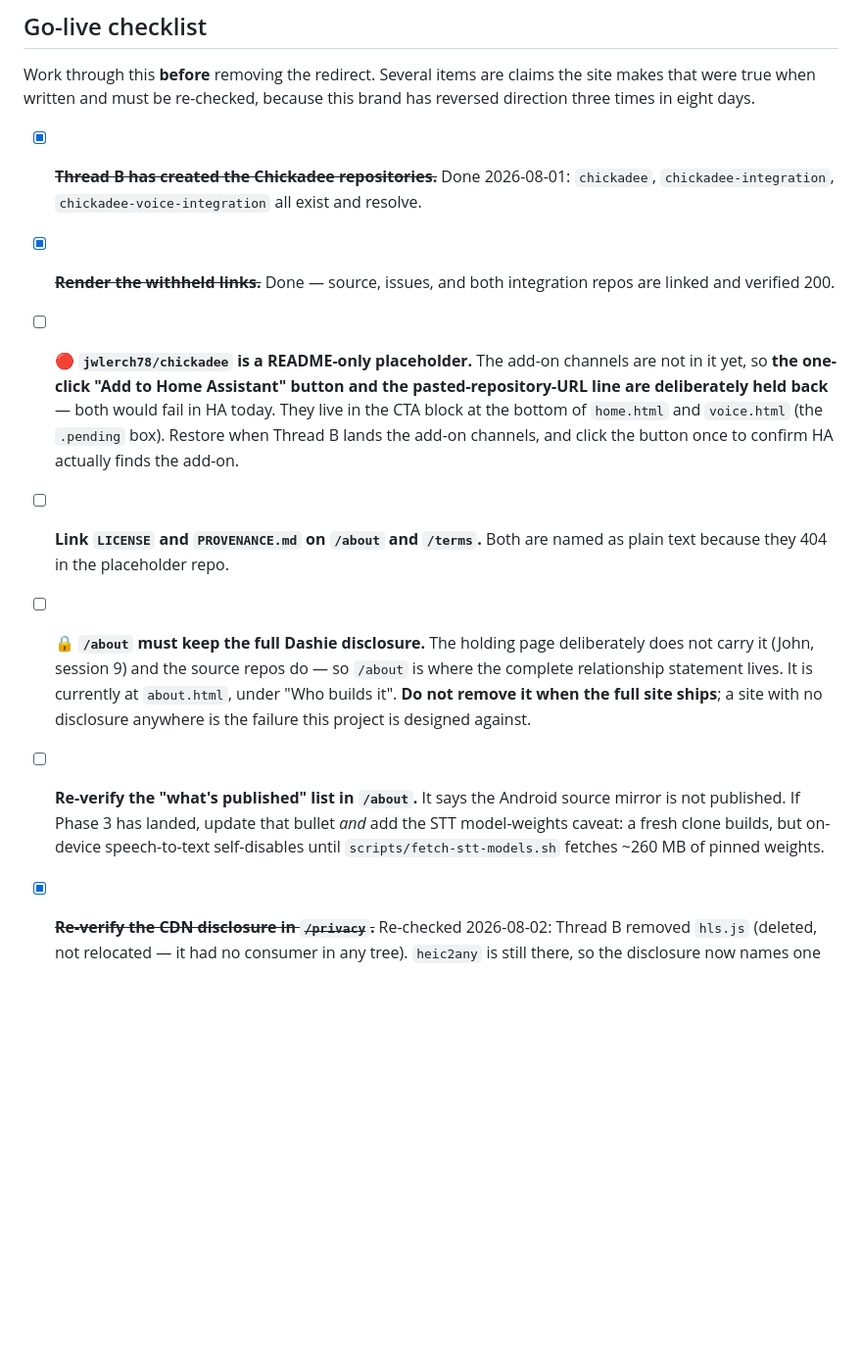
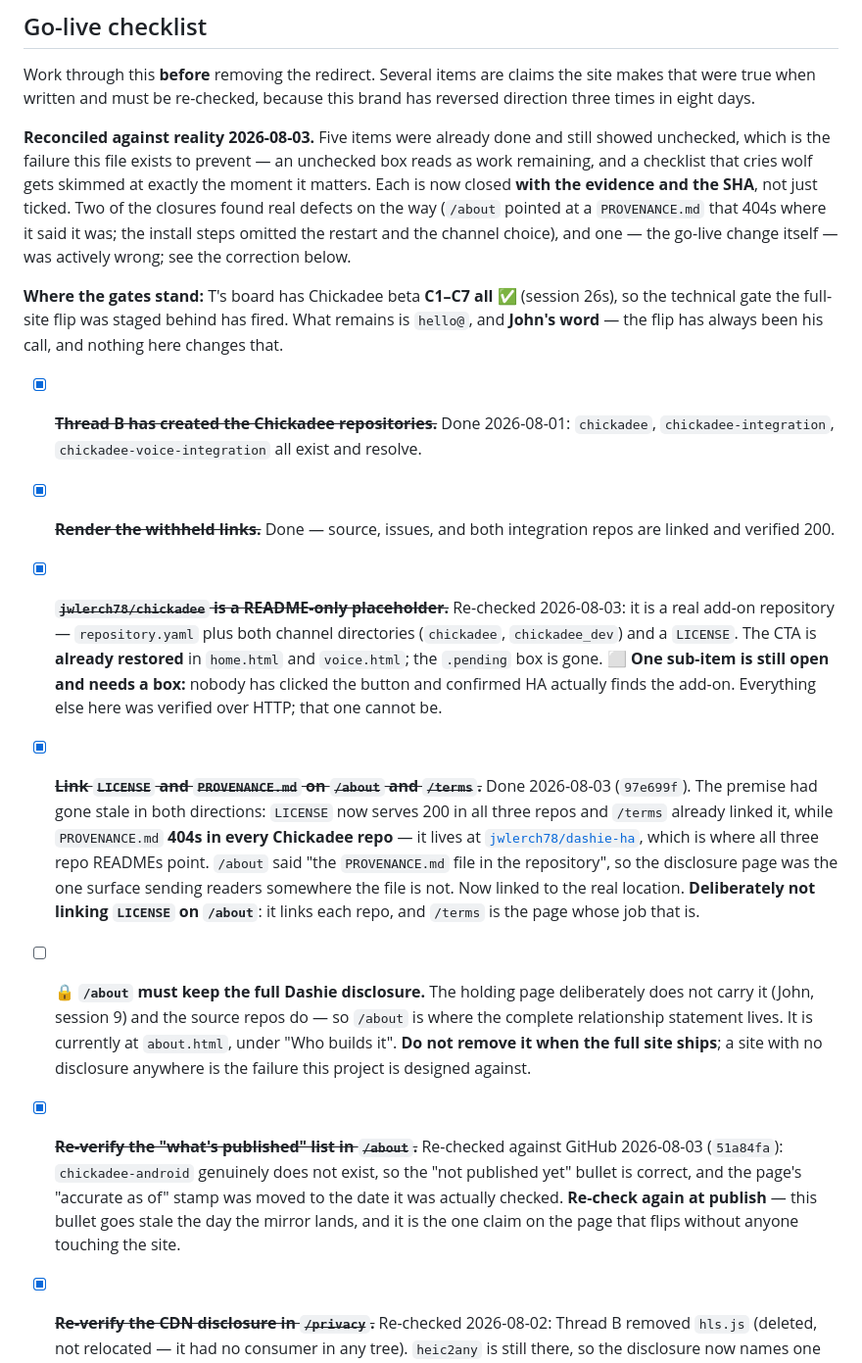
Before and after one commit to jwlerch78/getchickadee-site, a Markdown page: README.md, the part around one of its changes. Shown at 98% size. Rendered like a GitHub page; blank space fills up the shorter version.

```diff
--- a/README.md
+++ b/README.md
@@ -169,31 +169,55 @@ Work through this **before** removing the redirect. Several items are claims the
 site makes that were true when written and must be re-checked, because this
 brand has reversed direction three times in eight days.
 
+**Reconciled against reality 2026-08-03.** Five items were already done and
+still showed unchecked, which is the failure this file exists to prevent — an
+unchecked box reads as work remaining, and a checklist that cries wolf gets
+skimmed at exactly the moment it matters. Each is now closed **with the evidence
+and the SHA**, not just ticked. Two of the closures found real defects on the
+way (`/about` pointed at a `PROVENANCE.md` that 404s where it said it was;
+the install steps omitted the restart and the channel choice), and one — the
+go-live change itself — was actively wrong; see the correction below.
+
+**Where the gates stand:** T's board has Chickadee beta **C1–C7 all ✅**
+(session 26s), so the technical gate the full-site flip was staged behind has
+fired. What remains is `hello@`, and **John's word** — the flip has always been
+his call, and nothing here changes that.
+
 - [x] ~~**Thread B has created the Chickadee repositories.**~~ Done 2026-08-01:
       `chickadee`, `chickadee-integration`, `chickadee-voice-integration` all
       exist and resolve.
 - [x] ~~**Render the withheld links.**~~ Done — source, issues, and both
       integration repos are linked and verified 200.
-- [ ] 🔴 **`jwlerch78/chickadee` is a README-only placeholder.** The add-on
-      channels are not in it yet, so **the one-click "Add to Home Assistant"
-      button and the pasted-repository-URL line are deliberately held back** —
-      both would fail in HA today. They live in the CTA block at the bottom of
-      `home.html` and `voice.html` (the `.pending` box). Restore when Thread B
-      lands the add-on channels, and click the button once to confirm HA
-      actually finds the add-on.
-- [ ] **Link `LICENSE` and `PROVENANCE.md` on `/about` and `/terms`.** Both are
-      named as plain text because they 404 in the placeholder repo.
+- [x] ~~**`jwlerch78/chickadee` is a README-only placeholder.**~~ Re-checked
+      2026-08-03: it is a real add-on repository — `repository.yaml` plus both
+      channel directories (`chickadee`, `chickadee_dev`) and a `LICENSE`. The
+      CTA is **already restored** in `home.html` and `voice.html`; the
+      `.pending` box is gone. ⬜ **One sub-item is still open and needs a box:**
+      nobody has clicked the button and confirmed HA actually finds the add-on.
+      Everything else here was verified over HTTP; that one cannot be.
+- [x] ~~**Link `LICENSE` and `PROVENANCE.md` on `/about` and `/terms`.**~~ Done
+      2026-08-03 (`97e699f`). The premise had gone stale in both directions:
+      `LICENSE` now serves 200 in all three repos and `/terms` already linked
+      it, while `PROVENANCE.md` **404s in every Chickadee repo** — it lives at
+      [`jwlerch78/dashie-ha`](https://github.com/jwlerch78/dashie-ha/blob/main/PROVENANCE.md),
+      which is where all three repo READMEs point. `/about` said "the
+      `PROVENANCE.md` file in the repository", so the disclosure page was the
+      one surface sending readers somewhere the file is not. Now linked to the
+      real location. **Deliberately not linking `LICENSE` on `/about`**: it
+      links each repo, and `/terms` is the page whose job that is.
 - [ ] 🔒 **`/about` must keep the full Dashie disclosure.** The holding page
       deliberately does not carry it (John, session 9) and the source repos do —
       so `/about` is where the complete relationship statement lives. It is
       currently at `about.html`, under "Who builds it". **Do not remove it when
       the full site ships**; a site with no disclosure anywhere is the failure
       this project is designed against.
-- [ ] **Re-verify the "what's published" list in `/about`.** It says the Android
-      source mirror is not published. If Phase 3 has landed, update that bullet
-      *and* add the STT model-weights caveat: a fresh clone builds, but
-      on-device speech-to-text self-disables
-      until `scripts/fetch-stt-models.sh` fetches ~260 MB of pinned weights.
+- [x] ~~**Re-verify the "what's published" list in `/about`.**~~ Re-checked
+      against GitHub 2026-08-03 (`51a84fa`): `chickadee-android` genuinely does
+      not exist, so the "not published yet" bullet is correct, and the page's
+      "accurate as of" stamp was moved to the date it was actually checked.
+      **Re-check again at publish** — this bullet goes stale the day the mirror
+      lands, and it is the one claim on the page that flips without anyone
+      touching the site.
 - [x] ~~**Re-verify the CDN disclosure in `/privacy`.**~~ Re-checked 2026-08-02:
       Thread B removed `hls.js` (deleted, not relocated — it had no consumer in
       any tree). `heic2any` is still there, so the disclosure now names one
```
Also changed, not shown: other parts of README.md (+86 -35 lines).
